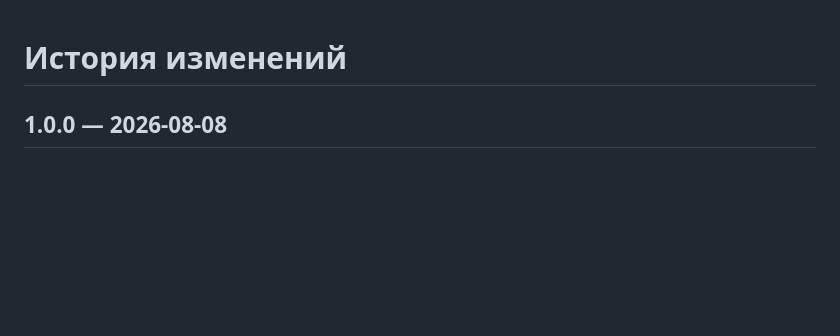
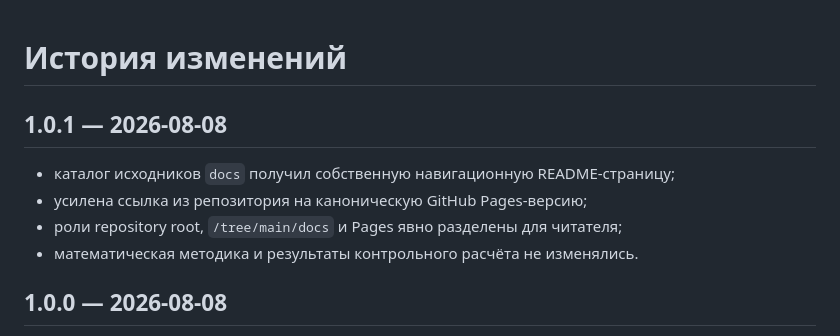
Before and after one commit to netweigha-lab/reproducible-company-ranking, a Markdown page: CHANGELOG.md, the part around the change. Rendered like a GitHub page; blank space fills up the shorter version.

Commit message:
Align canonical Pages routing (CHANGELOG.md)

```diff
--- a/CHANGELOG.md
+++ b/CHANGELOG.md
@@ -1,4 +1,11 @@
 # История изменений
+
+## 1.0.1 — 2026-08-08
+
+- каталог исходников `docs` получил собственную навигационную README-страницу;
+- усилена ссылка из репозитория на каноническую GitHub Pages-версию;
+- роли repository root, `/tree/main/docs` и Pages явно разделены для читателя;
+- математическая методика и результаты контрольного расчёта не изменялись.
 
 ## 1.0.0 — 2026-08-08
 
```
